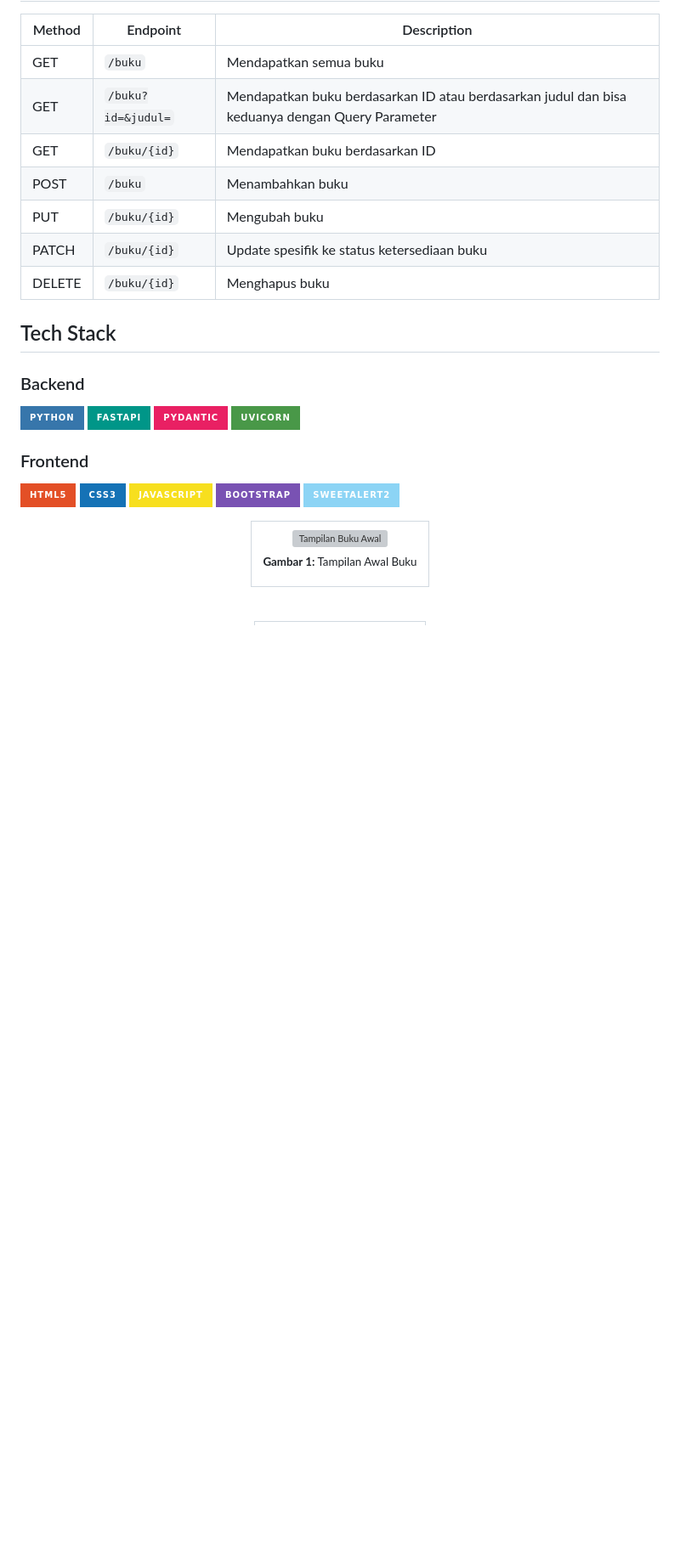
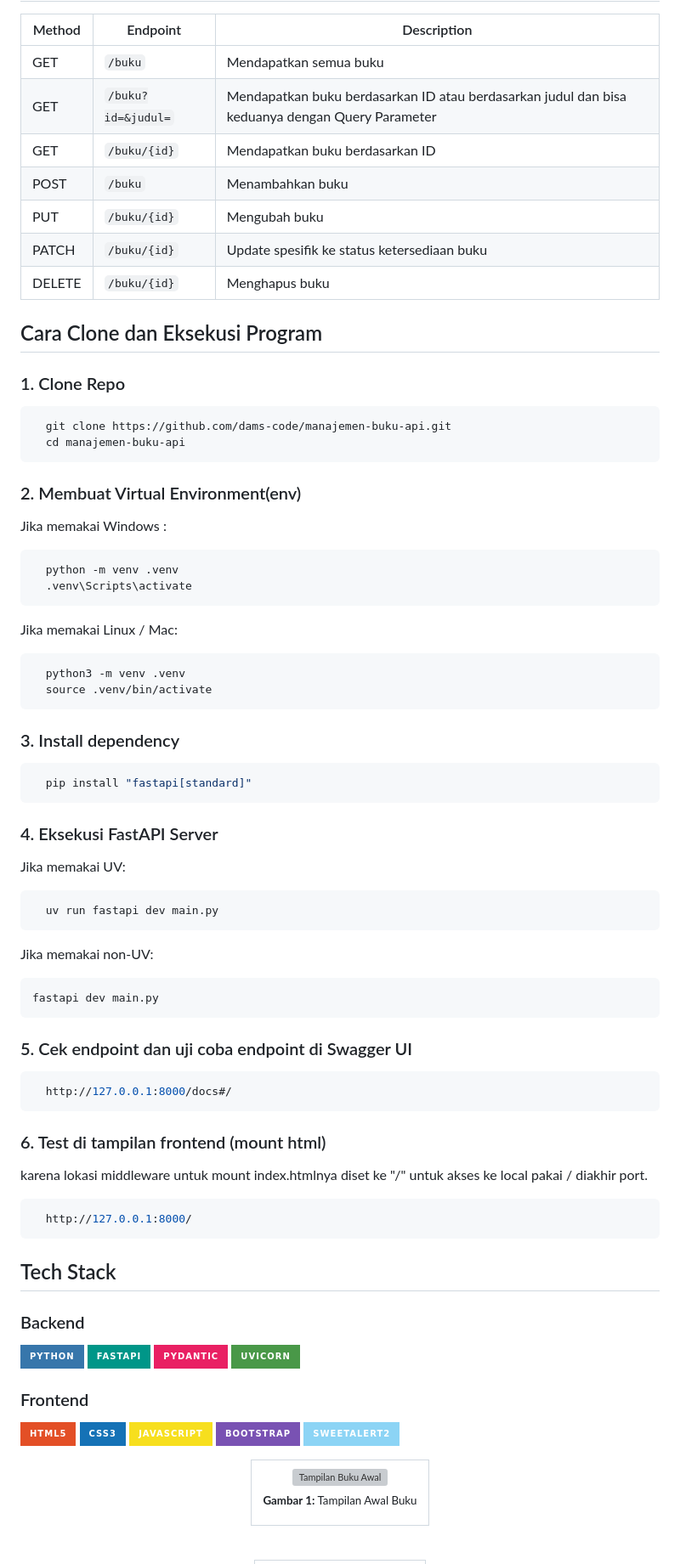
Before and after one commit to dams-code/manajemen-buku-api, a Markdown page: README.md, the part around the change. Shown at 85% size. Drawn GitHub-style; badges without logos; blank space fills up the shorter version; grey boxes are pictures that could not be loaded.

Commit message:
Tambah cara clone dan eksekusi program

````diff
--- a/README.md
+++ b/README.md
@@ -26,6 +26,58 @@ Endpoint Manajemen buku sederhana menggunakan FastAPI, tanpa memakai database, d
 | PUT | `/buku/{id}` | Mengubah buku |
 |PATCH | `/buku/{id}` | Update spesifik ke status ketersediaan buku |
 | DELETE | `/buku/{id}` | Menghapus buku |
+
+## Cara Clone dan Eksekusi Program
+
+### 1. Clone Repo
+
+```bash
+  git clone https://github.com/dams-code/manajemen-buku-api.git
+  cd manajemen-buku-api
+```
+
+### 2. Membuat Virtual Environment(env)
+Jika memakai Windows :
+```bash
+  python -m venv .venv
+  .venv\Scripts\activate
+```
+
+Jika memakai Linux / Mac:
+```bash
+  python3 -m venv .venv
+  source .venv/bin/activate
+```
+
+### 3. Install dependency
+
+```bash
+  pip install "fastapi[standard]"
+```
+
+### 4. Eksekusi FastAPI Server
+
+Jika memakai UV:
+```bash
+  uv run fastapi dev main.py
+```
+Jika memakai non-UV:
+```bash
+fastapi dev main.py
+```
+
+### 5. Cek endpoint dan uji coba endpoint di Swagger UI
+```bash
+  http://127.0.0.1:8000/docs#/
+```
+
+### 6. Test di tampilan frontend (mount html)
+
+karena lokasi middleware untuk mount index.htmlnya diset ke "/" untuk akses ke local pakai / diakhir port.
+
+```bash
+  http://127.0.0.1:8000/
+```
 
 ## Tech Stack
 
````
